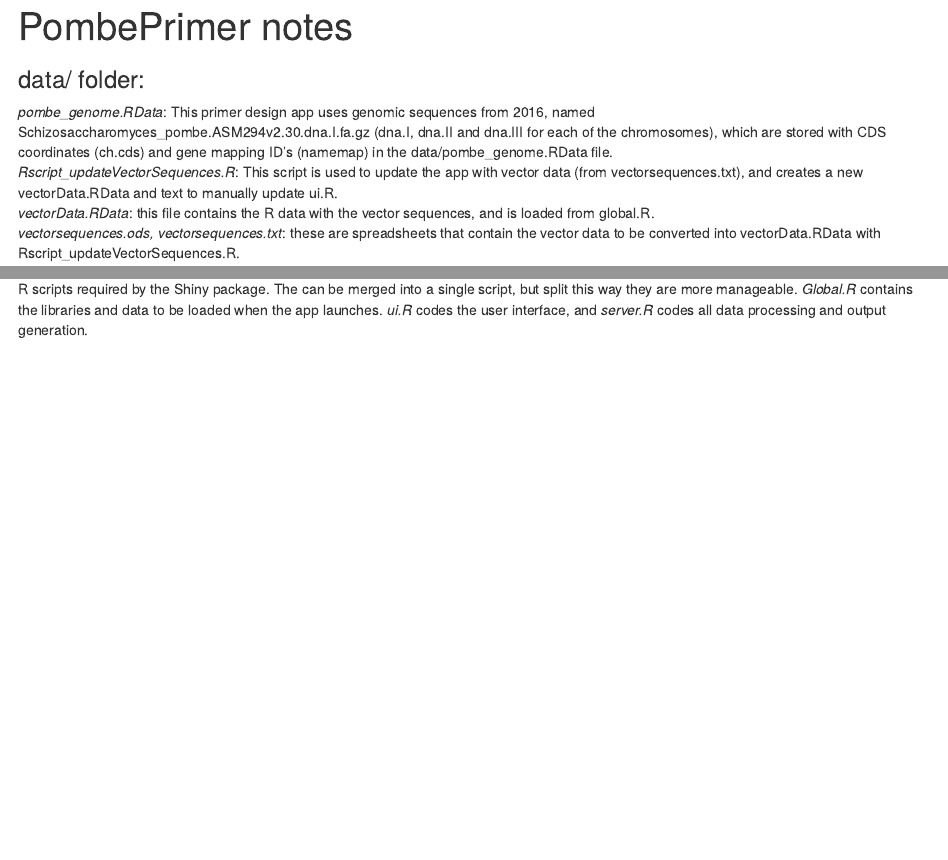
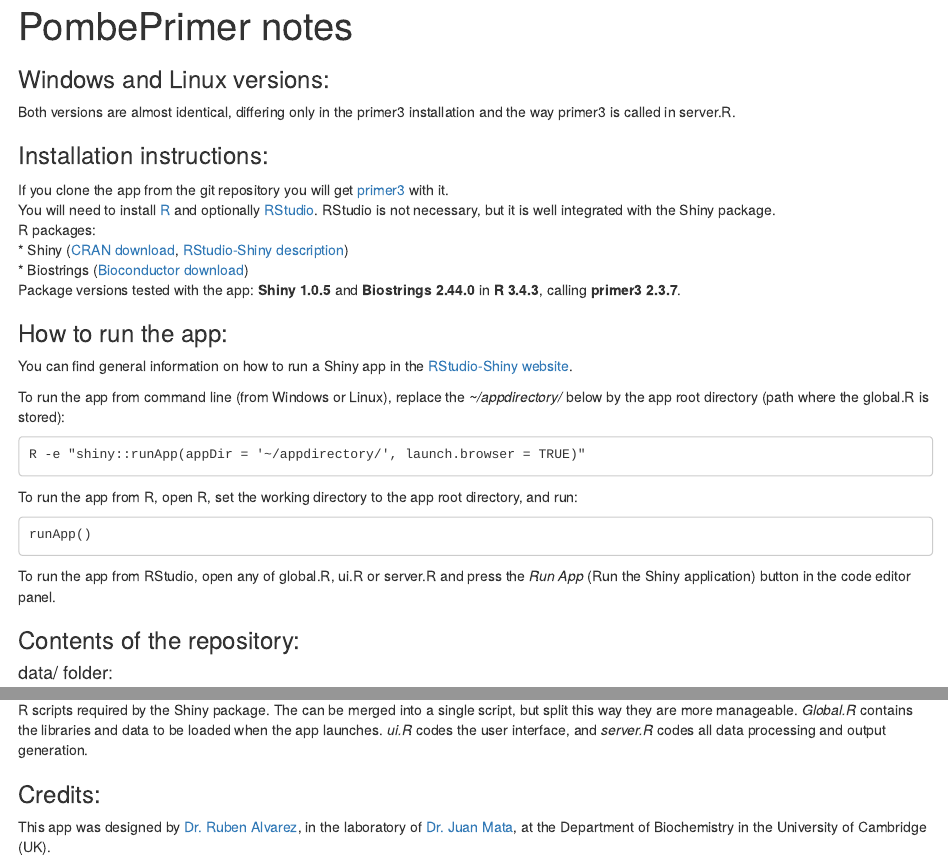
Before and after one commit to rubenalv/PombePrimer, an R Markdown document (PombePrimer_documentation.Rmd): the page in a window 1100 px wide, from its top, and a second part further down, joined at a grey line. Rendered offline with R 4.5, knitr and Pandoc, with nearby package versions.

Commit message:
updated documentation and organised library calls in the scripts

````diff
--- a/PombePrimer_Linux/global.R
+++ b/PombePrimer_Linux/global.R
@@ -1 +1,4 @@
 load('data/vectorData.RData')
+load('data/pombe_genome.RData')
+library('shiny')
+library('Biostrings')
--- a/PombePrimer_Linux/server.R
+++ b/PombePrimer_Linux/server.R
@@ -1,25 +1,7 @@
-#TOCHECK
-
-#check correct positioning of deletion FRs
+#To update vData, vectorData or the tabPanel 'Vector sequences', use the script in /data/Rscript_updateVectorSequences.R
 
 
-#Things not too bothering but that can be improved
-#See in-line comments:
-   #'#here insert.Tm is numeric, so when e.g. 60.0 is selected, the 0 dissapears. Maybe fix this format problem in the future?
-
-###Notes to update the application with new vector sequences
-  #To update vData, vectorData or the tabPanel 'Vector sequences', use the script in /data/Rscript_updateVectorSequences.R
-
-
-library('shiny')
-library('Biostrings')
-load('data/pombe_genome.RData')
-
-#note that there's a global.R where I'm loading vectordata.RData
-
-
-
-####PROCESSING OF LIST OF SYSTEMATIC ID'S (genelist)#####
+#### PROCESSING OF LIST OF SYSTEMATIC ID'S (genelist)#####
 
 ##Flanking-region getter function
 
--- a/PombePrimer_Linux/ui.R
+++ b/PombePrimer_Linux/ui.R
@@ -391,13 +386,14 @@ shinyUI(fluidPage(
                both cloning and validating constructs, providing a list of recipient backbones and options for custom vectors,
                and provides the final cloned vectors using Gibson assembly."),
             h4('Credits'),
-            HTML("<p>This app was designed by Dr. Ruben Alvarez, in the laboratory of
+            HTML("<p>This app was designed by <a href=https://www.linkedin.com/in/rubenalvarezfernandezcreative/ target='blank'>Dr. Ruben Alvarez</a>, in the laboratory of
             <a href=http://www.bioc.cam.ac.uk/people/uto/mata target='blank'>Dr. Juan Mata</a>, at the Department of Biochemistry
-            in the University of Cambridge (UK), and published in this <a href='under construction' target='blank'>paper</a>.</p>
+            in the University of Cambridge (UK).
             <p>This app was designed using the package <a href=https://CRAN.R-project.org/package=shiny target='blank'>Shiny</a>
-                 in R, and <a href=http://www.ncbi.nlm.nih.gov/pmc/articles/PMC3424584/ target='blank'>primer3</a> version
+                 1.0.5 in R 3.4.3, and <a href=http://www.ncbi.nlm.nih.gov/pmc/articles/PMC3424584/ target='blank'>primer3</a> version
                  <a href=https://sourceforge.net/projects/primer3/files/primer3/2.3.7/ target='blank'>2.3.7</a>.</p>")
 
+            #, and published in this <a href='under construction' target='blank'>paper</a>.</p>
           )
         )
     )
--- a/PombePrimer_documentation.Rmd
+++ b/PombePrimer_documentation.Rmd
@@ -7,10 +7,33 @@ output: html_document
 knitr::opts_chunk$set(echo = TRUE)
 ```
 
-### data/ folder:
-*pombe_genome.RData*: This primer design app uses genomic sequences from 2016, named Schizosaccharomyces_pombe.ASM294v2.30.dna.I.fa.gz (dna.I, dna.II and dna.III for each of the chromosomes), which are stored with CDS coordinates (ch.cds) and gene mapping ID's (namemap) in the data/pombe_genome.RData file.
-*Rscript_updateVectorSequences.R*: This script is used to update the app with vector data (from vectorsequences.txt), and creates a new vectorData.RData and text to manually update ui.R.
-*vectorData.RData*: this file contains the R data with the vector sequences, and is loaded from global.R.
-*vectorsequences.ods, vectorsequences.txt*: these are spreadsheets that contain the vector data to be converted into vectorData.RData with Rscript_updateVectorSequences.R.
+### Windows and Linux versions:
+Both versions are almost identical, differing only in the primer3 installation and the way primer3 is called in server.R.
 
-### ResourcesAndDownloads/ folder:
+### Installation instructions:
+If you clone the app from the git repository you will get [primer3](https://sourceforge.net/projects/primer3/files/primer3/2.3.7/) with it.
+You will need to install [R](https://cran.r-project.org/) and optionally [RStudio](https://www.rstudio.com/products/rstudio/download/). RStudio is not necessary, but it is well integrated with the Shiny package.
+R packages:
+* Shiny ([CRAN download](https://cran.r-project.org/web/packages/shiny/index.html), [RStudio-Shiny description](https://www.rstudio.com/products/shiny/))
+* Biostrings ([Bioconductor download](https://www.bioconductor.org/packages/release/bioc/html/Biostrings.html))
+Package versions tested with the app:  **Shiny 1.0.5** and **Biostrings 2.44.0** in **R 3.4.3**, calling **primer3 2.3.7**.
+
+
+### How to run the app:
+You can find general information on how to run a Shiny app in the [RStudio-Shiny website](https://shiny.rstudio.com/articles/running.html).
+
+To run the app from command line (from Windows or Linux), replace the *~/appdirectory/* below by the app root directory (path where the global.R is stored):
+```
+R -e "shiny::runApp(appDir = '~/appdirectory/', launch.browser = TRUE)"
+```
+
+To run the app from R, open R, set the working directory to the app root directory, and run:
+```
+runApp()
+```
+
+To run the app from RStudio, open any of global.R, ui.R or server.R and press the *Run App* (Run the Shiny application) button in the code editor panel.
+
+### Contents of the repository:
+
+#### data/ folder:
@@ -17,11 +45,16 @@ knitr::opts_chunk$set(echo = TRUE)
+#### ResourcesAndDownloads/ folder:
 It contains the tar.gz and compiled (in the linux version of the app) versions or primer3.2.3.7, which is called in server.R to do the primer design.
 
-### www/ folder:
+#### www/ folder:
 *www* is a reserved name in Shiny, and contains all the materials that are uploaded from the app (with exception of primer3, which is in ResourcesAndDownloads/).
 
-*Cloning_protocol.docx*: a description of the Gibson cloning approach, also displayed in HTML in the app.
-*pombeprimer_protocol.\**: graphic description of the cloning approach in various formats (.svg, .pdf and .png).
-*vectorMaps/*: this folder contains all the vector maps available to download from the app, in GenBank (.gb) and GenomeCompiler (.gcproj).
+* **Cloning_protocol.docx**: a description of the Gibson cloning approach, also displayed in HTML in the app.
+* **pombeprimer_protocol.\***: graphic description of the cloning approach in various formats (.svg, .pdf and .png).
+* **vectorMaps/**: this folder contains all the vector maps available to download from the app, in GenBank (.gb) and GenomeCompiler (.gcproj).
 
-### global.R, server.R, ui.R:
+#### global.R, server.R, ui.R:
 R scripts required by the Shiny package. The can be merged into a single script, but split this way they are more manageable. *Global.R* contains the libraries and data to be loaded when the app launches. *ui.R* codes the user interface, and *server.R* codes all data processing and output generation.
+
+
+### Credits:
+This app was designed by [Dr. Ruben Alvarez](https://www.linkedin.com/in/rubenalvarezfernandezcreative/), in the laboratory of [Dr. Juan Mata](http://www.bioc.cam.ac.uk/people/uto/mata), at the Department of Biochemistry in the University of Cambridge (UK).
````
Also changed, not shown: PombePrimer_documentation.html (added), PombePrimer_Linux/server.R (6 more changed lines), PombePrimer_Linux/ui.R (5 more changed lines), PombePrimer_documentation.Rmd (5 more changed lines).
